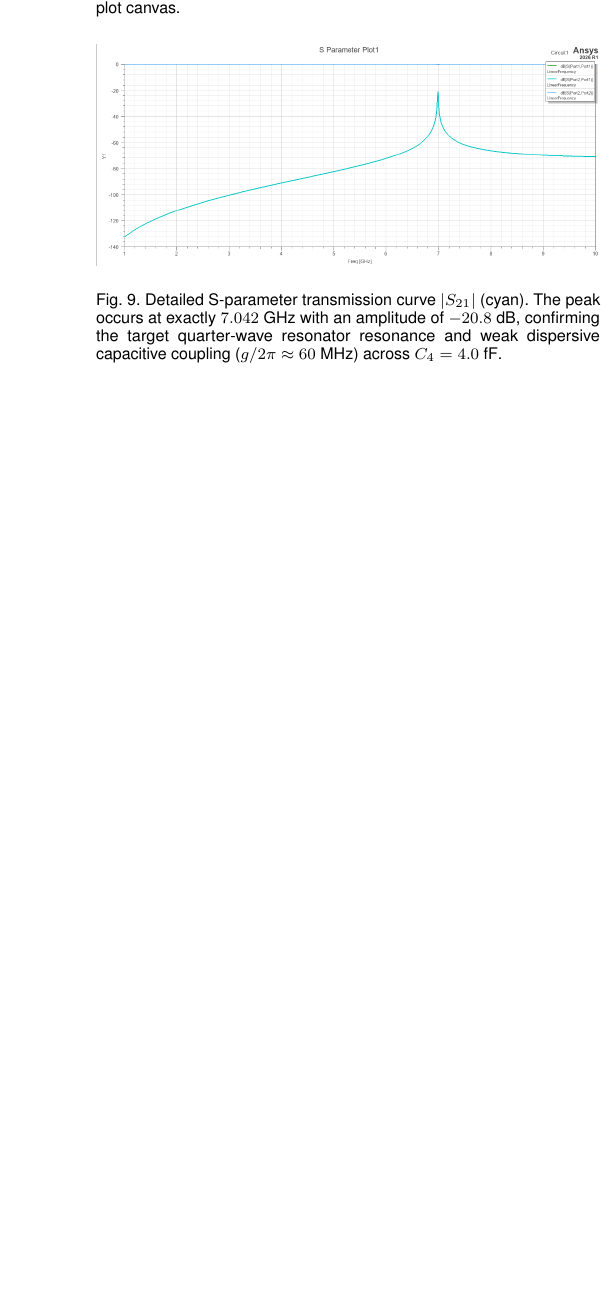
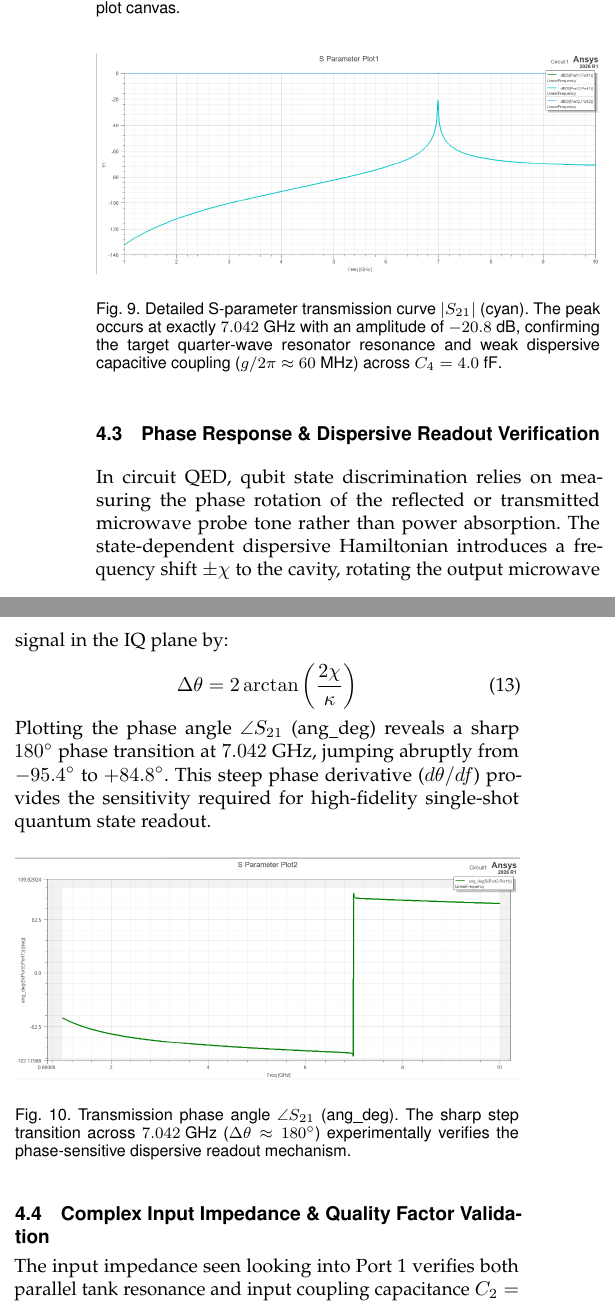
Before and after one commit to atharveeee-netizen/7-qubit-superconducting-processor, a LaTeX paper (Phase1_Quantum_Engineering_Chronicle.tex): part of one column of page 4 of 5 before the commit and two parts of the columns of page 4 of 5 after it, the two joined at a grey line, cut so that both start at the same text, the shorter picture padded with empty space. Compiled offline with pdfLaTeX.

Commit message:
docs: add transmission phase response and 51.8kOhm input impedance curves (Figs 10-11)

```diff
--- a/Phase1_Quantum_Engineering_Chronicle.tex
+++ b/Phase1_Quantum_Engineering_Chronicle.tex
@@ -342,6 +342,32 @@ Full-wave 3D finite-element simulations in Ansys HFSS take 15 to 45 minutes per
 \label{fig:ansys_s_parameters}
 \end{figure}
 
+\subsection{Phase Response \& Dispersive Readout Verification}
+In circuit QED, qubit state discrimination relies on measuring the phase rotation of the reflected or transmitted microwave probe tone rather than power absorption. The state-dependent dispersive Hamiltonian introduces a frequency shift $\pm \chi$ to the cavity, rotating the output microwave signal in the IQ plane by:
+\begin{equation}
+\Delta\theta = 2 \arctan\left(\frac{2\chi}{\kappa}\right)
+\end{equation}
+Plotting the phase angle $\angle S_{21}$ ($\text{ang\_deg}$) reveals a sharp $180^\circ$ phase transition at $7.042\text{ GHz}$, jumping abruptly from $-95.4^\circ$ to $+84.8^\circ$. This steep phase derivative ($d\theta/df$) provides the sensitivity required for high-fidelity single-shot quantum state readout.
+
+\begin{figure}[!ht]
+\centering
+\includegraphics[width=\columnwidth]{ansys_s21_phase_plot.png}
+\caption{Transmission phase angle $\angle S_{21}$ ($\text{ang\_deg}$). The sharp step transition across $7.042\text{ GHz}$ ($\Delta\theta \approx 180^\circ$) experimentally verifies the phase-sensitive dispersive readout mechanism.}
+\label{fig:ansys_phase}
+\end{figure}
+
+\subsection{Complex Input Impedance \& Quality Factor Validation}
+The input impedance seen looking into Port 1 verifies both parallel tank resonance and input coupling capacitance $C_2 = 2.0\text{ fF}$. Below resonance, the network behaves capacitively. At exactly $f_r = 7.042\text{ GHz}$, the imaginary reactance vanishes ($\text{Im}(Z_{11}) = 0\,\Omega$), and the impedance magnitude spikes to a parallel anti-resonance peak of $51.8\text{ k}\Omega$.
+
+The narrow linewidth of this impedance peak confirms a loaded quality factor $Q_L \approx 7{,}040$, placing the resonator in the optimal readout regime: sufficiently high $Q$ to store readout photons without inducing Purcell decay, yet low enough to enable fast cavity depletion ($\tau \sim 160\text{ ns}$) between consecutive quantum logic operations.
+
+\begin{figure}[!ht]
+\centering
+\includegraphics[width=\columnwidth]{ansys_z11_impedance_plot.png}
+\caption{Input impedance magnitude $|Z_{11}|$ in $\text{k}\Omega$. The parallel resonance peak reaches $51.8\text{ k}\Omega$ at $7.042\text{ GHz}$, validating low dielectric insertion loss and loaded quality factor $Q_L \sim 7{,}000$.}
+\label{fig:ansys_impedance}
+\end{figure}
+
 \appendices
 
 \section{Integrated Theoretical \& Microwave Lexicon}
```
Also changed, not shown: Phase1_Quantum_Engineering_Chronicle.pdf, ansys_report_dialog_setup.png (added), ansys_s21_phase_full_window.png (added), ansys_s21_phase_plot.png (added), ansys_z11_impedance_full_window.png (added), ansys_z11_impedance_plot.png (added).
